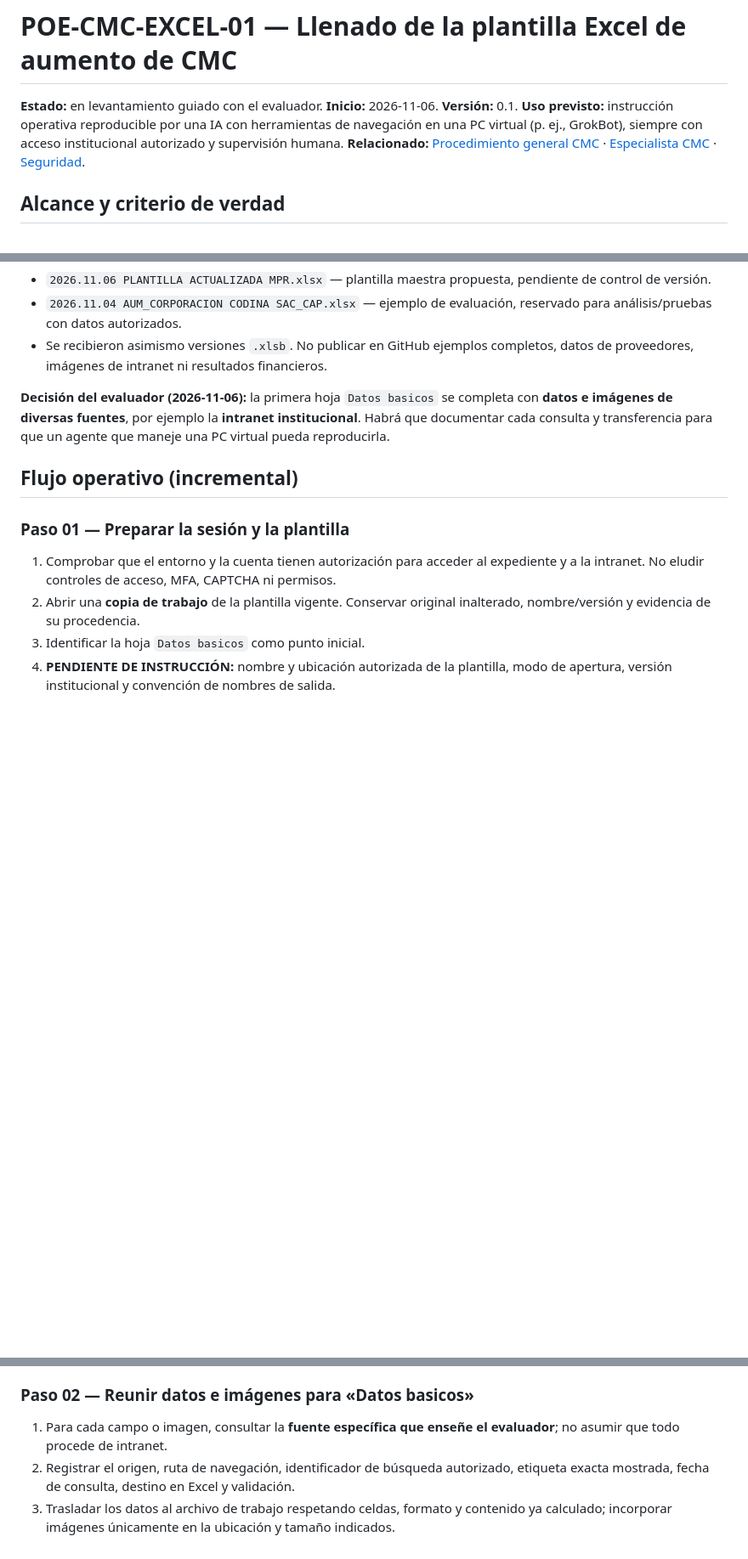
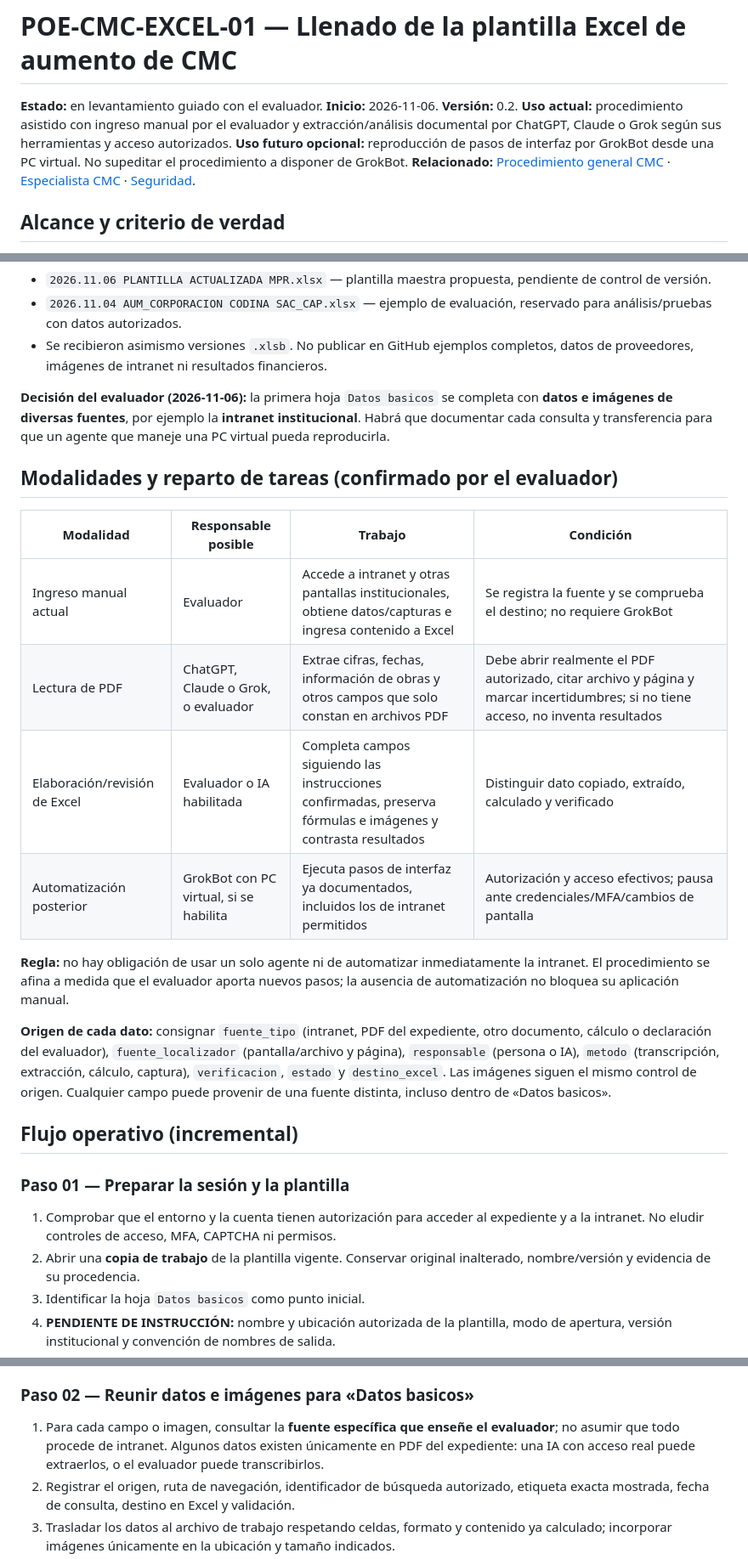
Before and after one commit to NoeCalle/oece-asistente, a Markdown page: procedimientos/llenado-excel-aumento-cmc.md, 3 parts joined by grey strips. Shown at 85% size. Rendered like a GitHub page; blank space fills up the shorter version.

Commit message:
docs(cmc): permitir llenado manual y extracción PDF multi-IA

```diff
--- a/procedimientos/llenado-excel-aumento-cmc.md
+++ b/procedimientos/llenado-excel-aumento-cmc.md
@@ -1,7 +1,7 @@
 # POE-CMC-EXCEL-01 — Llenado de la plantilla Excel de aumento de CMC
 
-**Estado:** en levantamiento guiado con el evaluador. **Inicio:** 2026-11-06. **Versión:** 0.1.
-**Uso previsto:** instrucción operativa reproducible por una IA con herramientas de navegación en una PC virtual (p. ej., GrokBot), siempre con acceso institucional autorizado y supervisión humana.
+**Estado:** en levantamiento guiado con el evaluador. **Inicio:** 2026-11-06. **Versión:** 0.2.
+**Uso actual:** procedimiento asistido con ingreso manual por el evaluador y extracción/análisis documental por ChatGPT, Claude o Grok según sus herramientas y acceso autorizados. **Uso futuro opcional:** reproducción de pasos de interfaz por GrokBot desde una PC virtual. No supeditar el procedimiento a disponer de GrokBot.
 **Relacionado:** [Procedimiento general CMC](aumento-cmc.md) · [Especialista CMC](../agentes/especialista-cmc.md) · [Seguridad](../docs/SEGURIDAD.md).
 
 ## Alcance y criterio de verdad
@@ -15,6 +15,19 @@ Este documento recoge el **procedimiento real descrito por el evaluador**, no un
 
 **Decisión del evaluador (2026-11-06):** la primera hoja `Datos basicos` se completa con **datos e imágenes de diversas fuentes**, por ejemplo la **intranet institucional**. Habrá que documentar cada consulta y transferencia para que un agente que maneje una PC virtual pueda reproducirla.
 
+## Modalidades y reparto de tareas (confirmado por el evaluador)
+
+| Modalidad | Responsable posible | Trabajo | Condición |
+|---|---|---|---|
+| Ingreso manual actual | Evaluador | Accede a intranet y otras pantallas institucionales, obtiene datos/capturas e ingresa contenido a Excel | Se registra la fuente y se comprueba el destino; no requiere GrokBot |
+| Lectura de PDF | ChatGPT, Claude o Grok, o evaluador | Extrae cifras, fechas, información de obras y otros campos que solo constan en archivos PDF | Debe abrir realmente el PDF autorizado, citar archivo y página y marcar incertidumbres; si no tiene acceso, no inventa resultados |
+| Elaboración/revisión de Excel | Evaluador o IA habilitada | Completa campos siguiendo las instrucciones confirmadas, preserva fórmulas e imágenes y contrasta resultados | Distinguir dato copiado, extraído, calculado y verificado |
+| Automatización posterior | GrokBot con PC virtual, si se habilita | Ejecuta pasos de interfaz ya documentados, incluidos los de intranet permitidos | Autorización y acceso efectivos; pausa ante credenciales/MFA/cambios de pantalla |
+
+**Regla:** no hay obligación de usar un solo agente ni de automatizar inmediatamente la intranet. El procedimiento se afina a medida que el evaluador aporta nuevos pasos; la ausencia de automatización no bloquea su aplicación manual.
+
+**Origen de cada dato:** consignar `fuente_tipo` (intranet, PDF del expediente, otro documento, cálculo o declaración del evaluador), `fuente_localizador` (pantalla/archivo y página), `responsable` (persona o IA), `metodo` (transcripción, extracción, cálculo, captura), `verificacion`, `estado` y `destino_excel`. Las imágenes siguen el mismo control de origen. Cualquier campo puede provenir de una fuente distinta, incluso dentro de «Datos basicos».
+
 ## Flujo operativo (incremental)
 
 ### Paso 01 — Preparar la sesión y la plantilla
@@ -26,7 +39,7 @@ Este documento recoge el **procedimiento real descrito por el evaluador**, no un
 
 ### Paso 02 — Reunir datos e imágenes para «Datos basicos»
 
-1. Para cada campo o imagen, consultar la **fuente específica que enseñe el evaluador**; no asumir que todo procede de intranet.
+1. Para cada campo o imagen, consultar la **fuente específica que enseñe el evaluador**; no asumir que todo procede de intranet. Algunos datos existen únicamente en PDF del expediente: una IA con acceso real puede extraerlos, o el evaluador puede transcribirlos.
 2. Registrar el origen, ruta de navegación, identificador de búsqueda autorizado, etiqueta exacta mostrada, fecha de consulta, destino en Excel y validación.
 3. Trasladar los datos al archivo de trabajo respetando celdas, formato y contenido ya calculado; incorporar imágenes únicamente en la ubicación y tamaño indicados.
 4. Si un dato no puede obtenerse, es ilegible o discrepa de otra fuente, **no rellenar por inferencia**: registrar pendiente y solicitar revisión.
```
Also changed, not shown: other parts of procedimientos/llenado-excel-aumento-cmc.md (+2 -1 lines).
